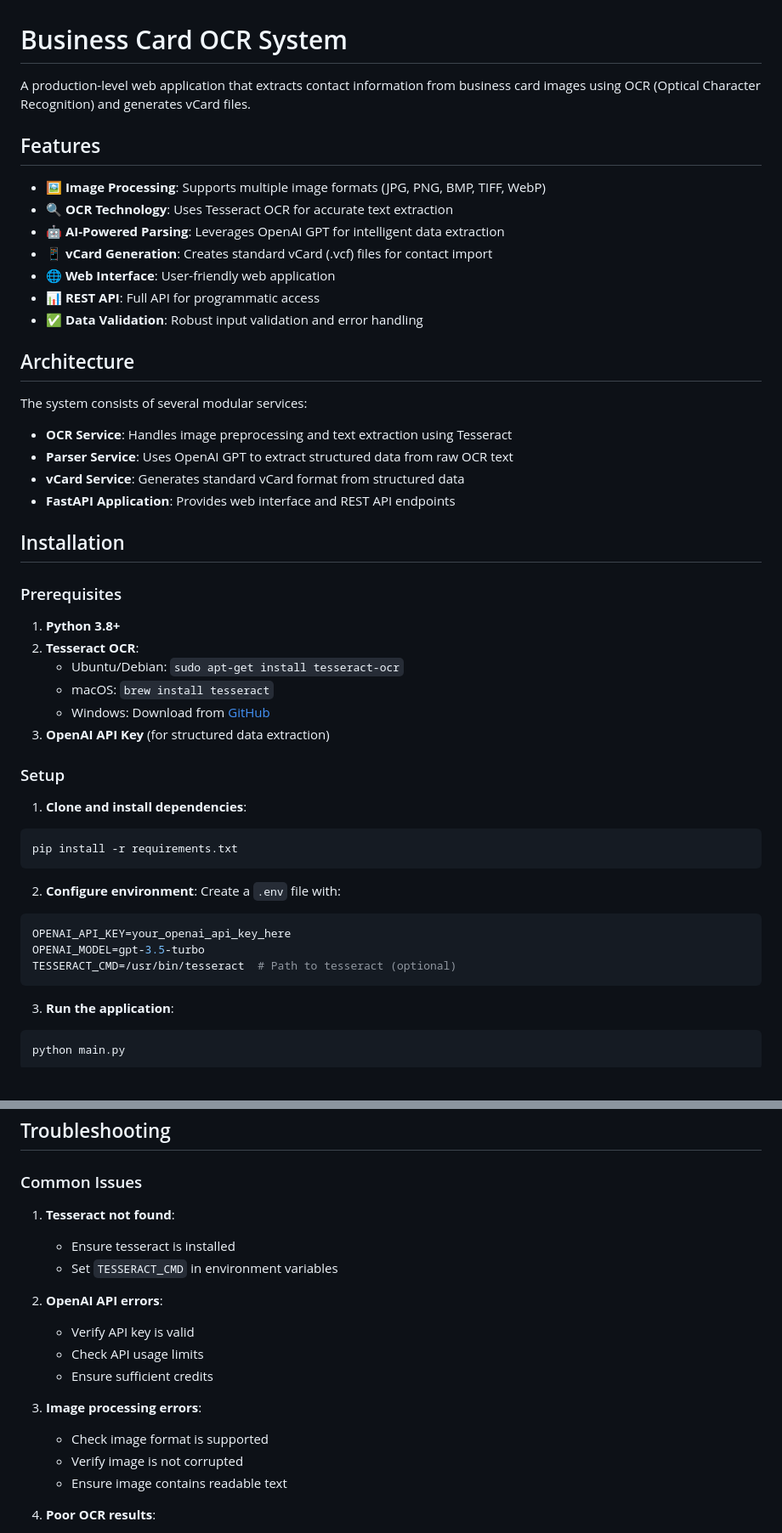
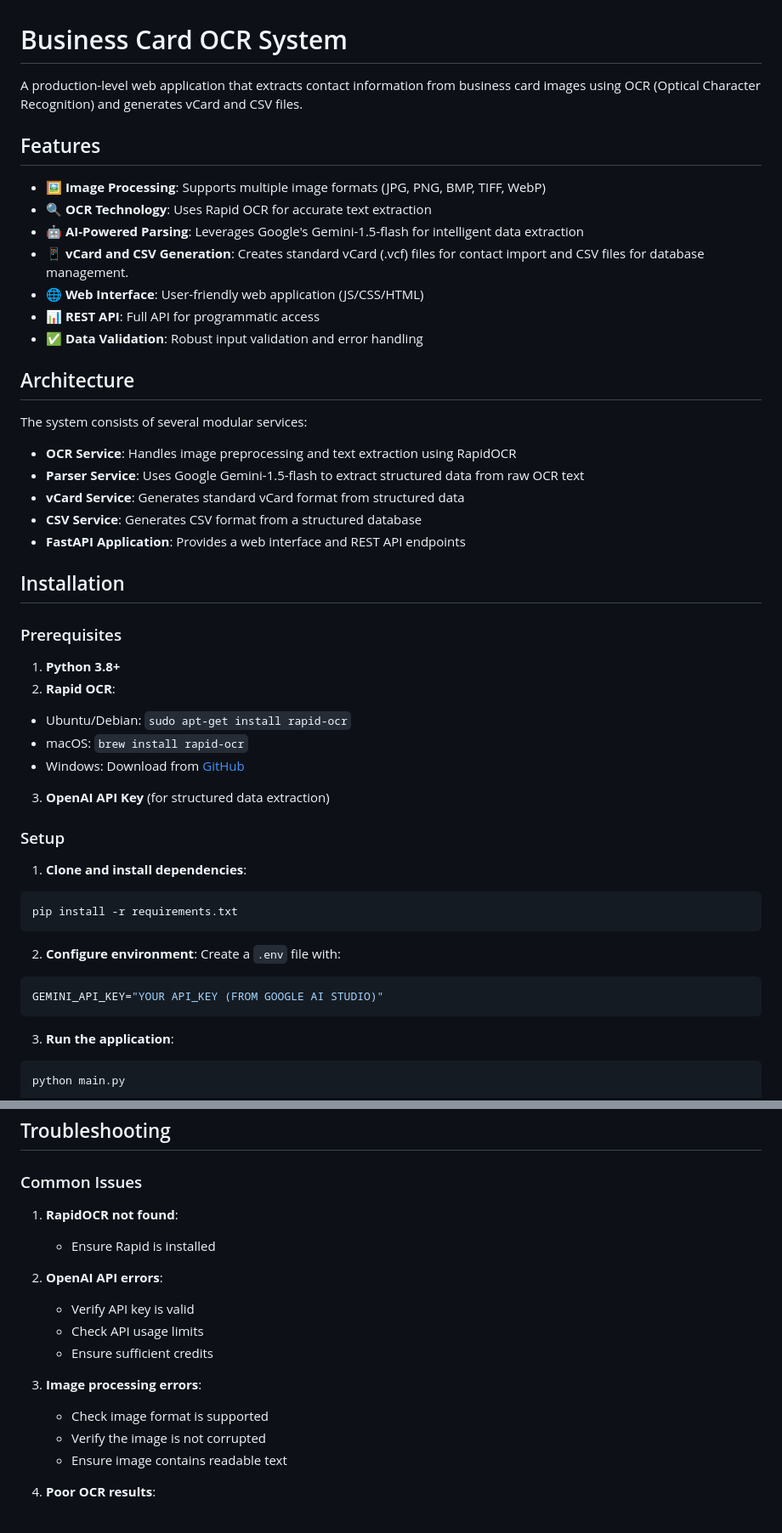
Before and after one commit to 404-dev-notFound/VCard, a Markdown page: README.md, 2 parts joined by grey strips. Shown: that part at 85% size. GitHub-like rendering.

````diff
--- a/README.md
+++ b/README.md
@@ -1,14 +1,14 @@
 # Business Card OCR System
 
-A production-level web application that extracts contact information from business card images using OCR (Optical Character Recognition) and generates vCard files.
+A production-level web application that extracts contact information from business card images using OCR (Optical Character Recognition) and generates vCard and CSV files.
 
 ## Features
 
 - 🖼️ **Image Processing**: Supports multiple image formats (JPG, PNG, BMP, TIFF, WebP)
-- 🔍 **OCR Technology**: Uses Tesseract OCR for accurate text extraction
-- 🤖 **AI-Powered Parsing**: Leverages OpenAI GPT for intelligent data extraction
-- 📱 **vCard Generation**: Creates standard vCard (.vcf) files for contact import
-- 🌐 **Web Interface**: User-friendly web application
+- 🔍 **OCR Technology**: Uses Rapid OCR for accurate text extraction
+- 🤖 **AI-Powered Parsing**: Leverages Google's Gemini-1.5-flash for intelligent data extraction
+- 📱 **vCard and CSV Generation**: Creates standard vCard (.vcf) files for contact import and CSV files for database management.
+- 🌐 **Web Interface**: User-friendly web application (JS/CSS/HTML)
 - 📊 **REST API**: Full API for programmatic access
 - ✅ **Data Validation**: Robust input validation and error handling
 
@@ -16,20 +16,21 @@ A production-level web application that extracts contact information from busine
 
 The system consists of several modular services:
 
-- **OCR Service**: Handles image preprocessing and text extraction using Tesseract
-- **Parser Service**: Uses OpenAI GPT to extract structured data from raw OCR text
+- **OCR Service**: Handles image preprocessing and text extraction using RapidOCR
+- **Parser Service**: Uses Google Gemini-1.5-flash to extract structured data from raw OCR text
 - **vCard Service**: Generates standard vCard format from structured data
-- **FastAPI Application**: Provides web interface and REST API endpoints
+- **CSV Service**: Generates CSV format from a structured database
+- **FastAPI Application**: Provides a web interface and REST API endpoints
 
 ## Installation
 
 ### Prerequisites
 
 1. **Python 3.8+**
-2. **Tesseract OCR**:
-   - Ubuntu/Debian: `sudo apt-get install tesseract-ocr`
-   - macOS: `brew install tesseract`
-   - Windows: Download from [GitHub](https://github.com/UB-Mannheim/tesseract/wiki)
+2. **Rapid OCR**:
+- Ubuntu/Debian: `sudo apt-get install rapid-ocr`
+- macOS: `brew install rapid-ocr`
+- Windows: Download from [GitHub](https://github.com/RapidAI/RapidOCR)
 3. **OpenAI API Key** (for structured data extraction)
 
 ### Setup
@@ -42,9 +43,7 @@ pip install -r requirements.txt
 2. **Configure environment**:
 Create a `.env` file with:
 ```env
-OPENAI_API_KEY=your_openai_api_key_here
-OPENAI_MODEL=gpt-3.5-turbo
-TESSERACT_CMD=/usr/bin/tesseract  # Path to tesseract (optional)
+GEMINI_API_KEY="YOUR API_KEY (FROM GOOGLE AI STUDIO)"
 ```
 
 3. **Run the application**:
@@ -182,9 +179,8 @@ Once running, visit `http://localhost:8000/docs` for interactive API documentati
 
 ### Common Issues
 
-1. **Tesseract not found**:
-   - Ensure tesseract is installed
-   - Set `TESSERACT_CMD` in environment variables
+1. **RapidOCR not found**:
+   - Ensure Rapid is installed
 
 2. **OpenAI API errors**:
    - Verify API key is valid
@@ -193,7 +189,7 @@ Once running, visit `http://localhost:8000/docs` for interactive API documentati
 
 3. **Image processing errors**:
    - Check image format is supported
-   - Verify image is not corrupted
+   - Verify the image is not corrupted
    - Ensure image contains readable text
 
 4. **Poor OCR results**:
````
Also changed, not shown: other parts of README.md (+11 -13 lines).
